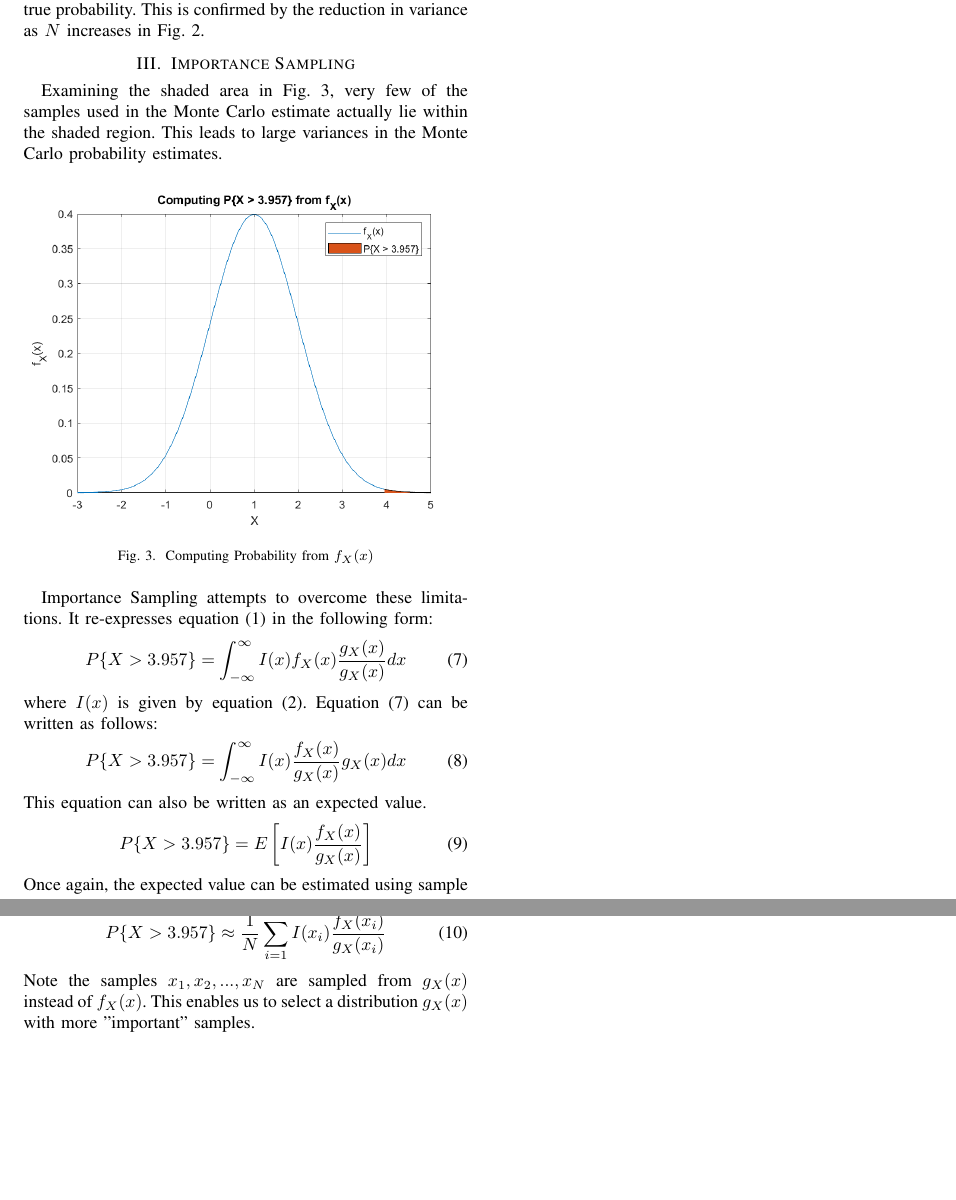
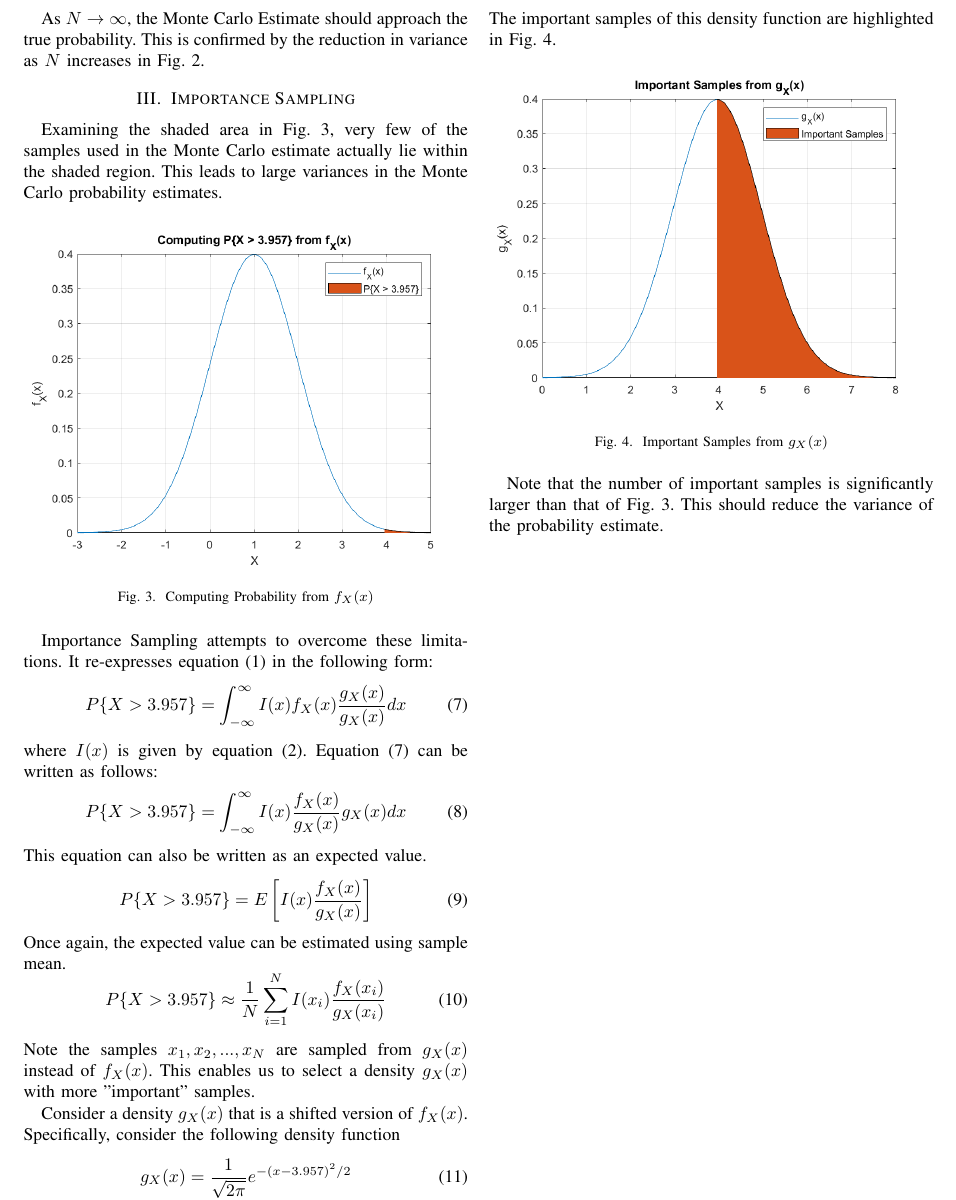
Before and after one commit to osowatzke/importance_sampling, a LaTeX paper (Project3_Sowatzke.tex): two parts of page 2 of 3 before the commit and part of page 2 of 3 after it, the two joined at a grey line, cut at the place of the change, the shorter picture padded with empty space. Compiled offline with pdfLaTeX; a missing font is replaced by an installed copy or a similar font; a LaTeX package or settings file that is missing is left out.

Commit message:
Continued Explanation of Important Sampling

```diff
--- a/Project3_Sowatzke.tex
+++ b/Project3_Sowatzke.tex
@@ -103,7 +103,19 @@ Once again, the expected value can be estimated using sample mean.
 \begin{equation}
 P\{X > 3.957\} \approx \frac{1}{N}\sum_{i=1}^{N}I(x_i)\frac{f_X(x_i)}{g_X(x_i)}
 \end{equation}
-Note the samples $x_1,x_2,...,x_N$ are sampled from $g_X(x)$ instead of $f_X(x)$. This enables us to select a distribution $g_X(x)$ with more "important" samples.
+Note the samples $x_1,x_2,...,x_N$ are sampled from $g_X(x)$ instead of $f_X(x)$. This enables us to select a density $g_X(x)$ with more "important" samples.
+\par
+Consider a density $g_X(x)$ that is a shifted version of $f_X(x)$. Specifically, consider the following density function
+\begin{equation}
+g_X(x) = \frac{1}{\sqrt{2\pi}}e^{-(x-3.957)^2/2}
+\end{equation}
+The important samples of this density function are highlighted in Fig. \ref{Important Samples}.
+\begin{figure}[H]
+\centerline{\includegraphics[width=0.5\textwidth]{Important_Samples.png}}
+\caption{Important Samples from $g_X(x)$}
+\label{Important Samples}
+\end{figure}
+Note that the number of important samples is significantly larger than that of Fig. \ref{Monte Carlo Limits}. This should reduce the variance of the probability estimate.
 %both techniques will be used to estimate the following probability:
 %\begin{equation}
 %P\{X > 3.957\}
```
Also changed, not shown: Important_Samples.png (added), 1 other file.
